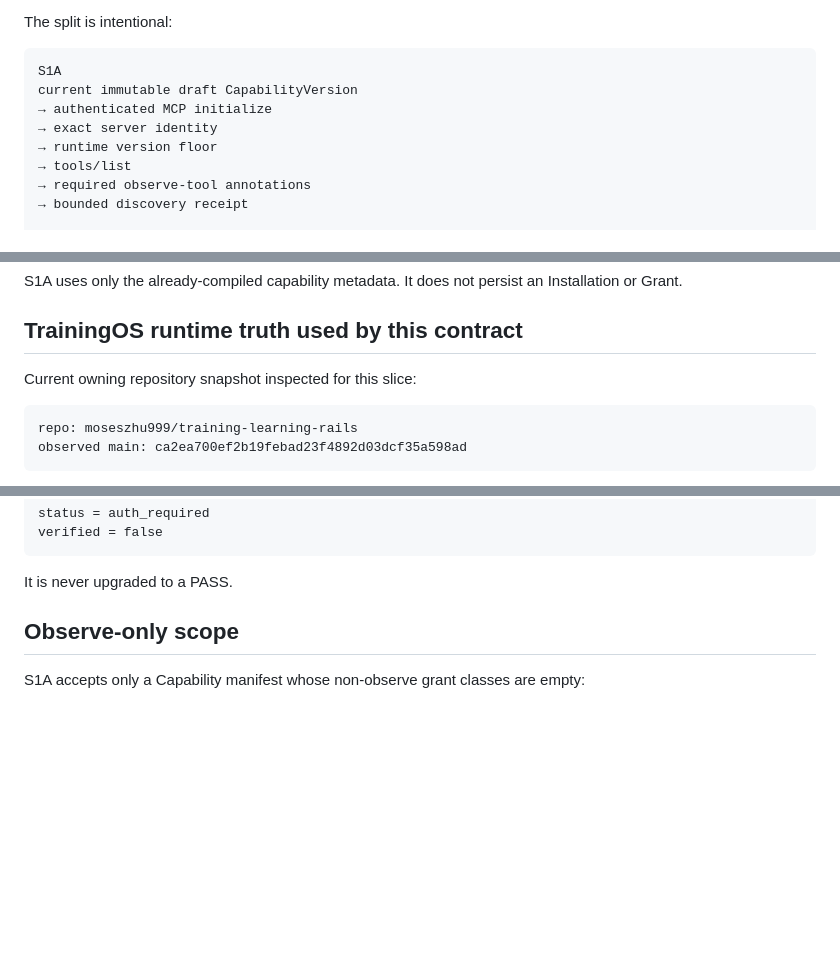
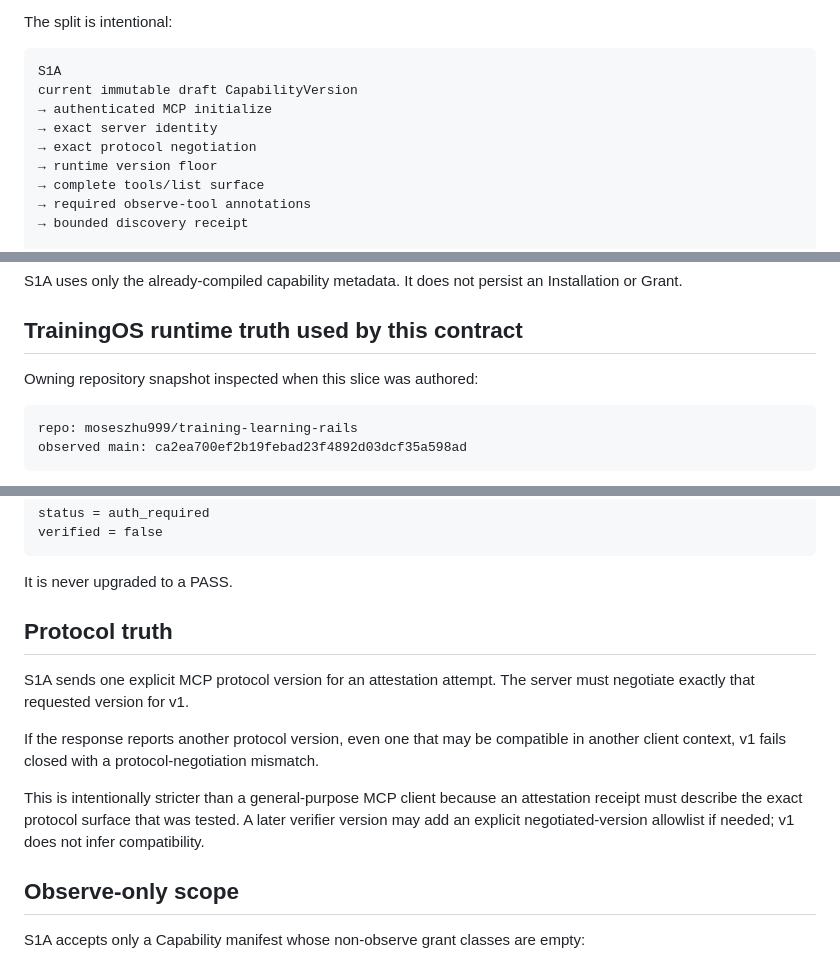
Before and after one commit to moseszhu999/ai_exe_os, a Markdown page: docs/contracts/trainingos-mcp-runtime-attestation-v1.md, 3 parts joined by grey strips. GitHub-like rendering; blank space fills up the shorter version.

````diff
--- a/docs/contracts/trainingos-mcp-runtime-attestation-v1.md
+++ b/docs/contracts/trainingos-mcp-runtime-attestation-v1.md
@@ -15,8 +15,9 @@ S1A
 current immutable draft CapabilityVersion
 → authenticated MCP initialize
 → exact server identity
+→ exact protocol negotiation
 → runtime version floor
-→ tools/list
+→ complete tools/list surface
 → required observe-tool annotations
 → bounded discovery receipt
 
@@ -46,7 +47,7 @@ S1A uses only the already-compiled capability metadata. It does not persist an I
 
 ## TrainingOS runtime truth used by this contract
 
-Current owning repository snapshot inspected for this slice:
+Owning repository snapshot inspected when this slice was authored:
 
 ```text
 repo: moseszhu999/training-learning-rails
@@ -103,6 +104,14 @@ verified = false
 ```
 
 It is never upgraded to a PASS.
+
+## Protocol truth
+
+S1A sends one explicit MCP protocol version for an attestation attempt. The server must negotiate exactly that requested version for v1.
+
+If the response reports another protocol version, even one that may be compatible in another client context, v1 fails closed with a protocol-negotiation mismatch.
+
+This is intentionally stricter than a general-purpose MCP client because an attestation receipt must describe the exact protocol surface that was tested. A later verifier version may add an explicit negotiated-version allowlist if needed; v1 does not infer compatibility.
 
 ## Observe-only scope
 
````
Also changed, not shown: other parts of docs/contracts/trainingos-mcp-runtime-attestation-v1.md (+46 -8 lines).
